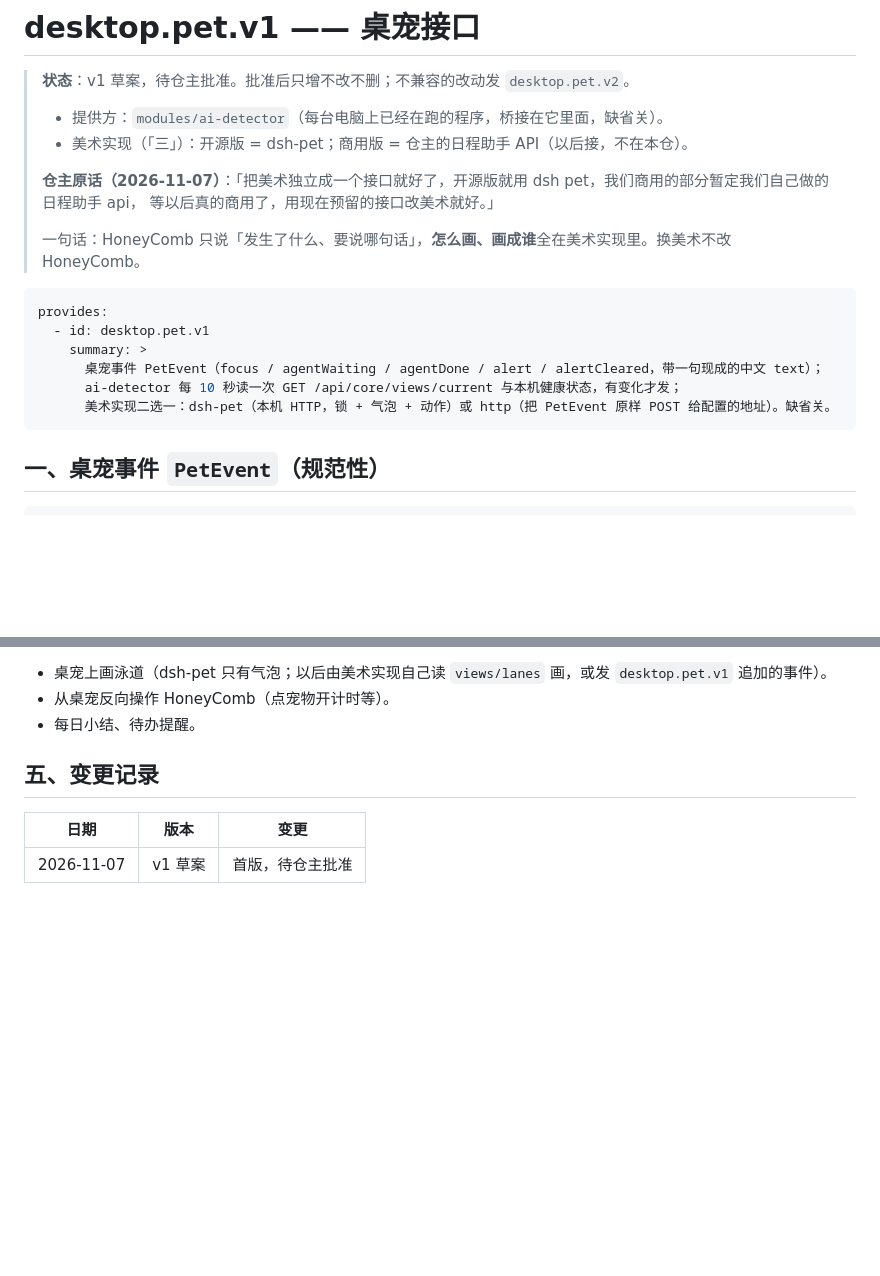
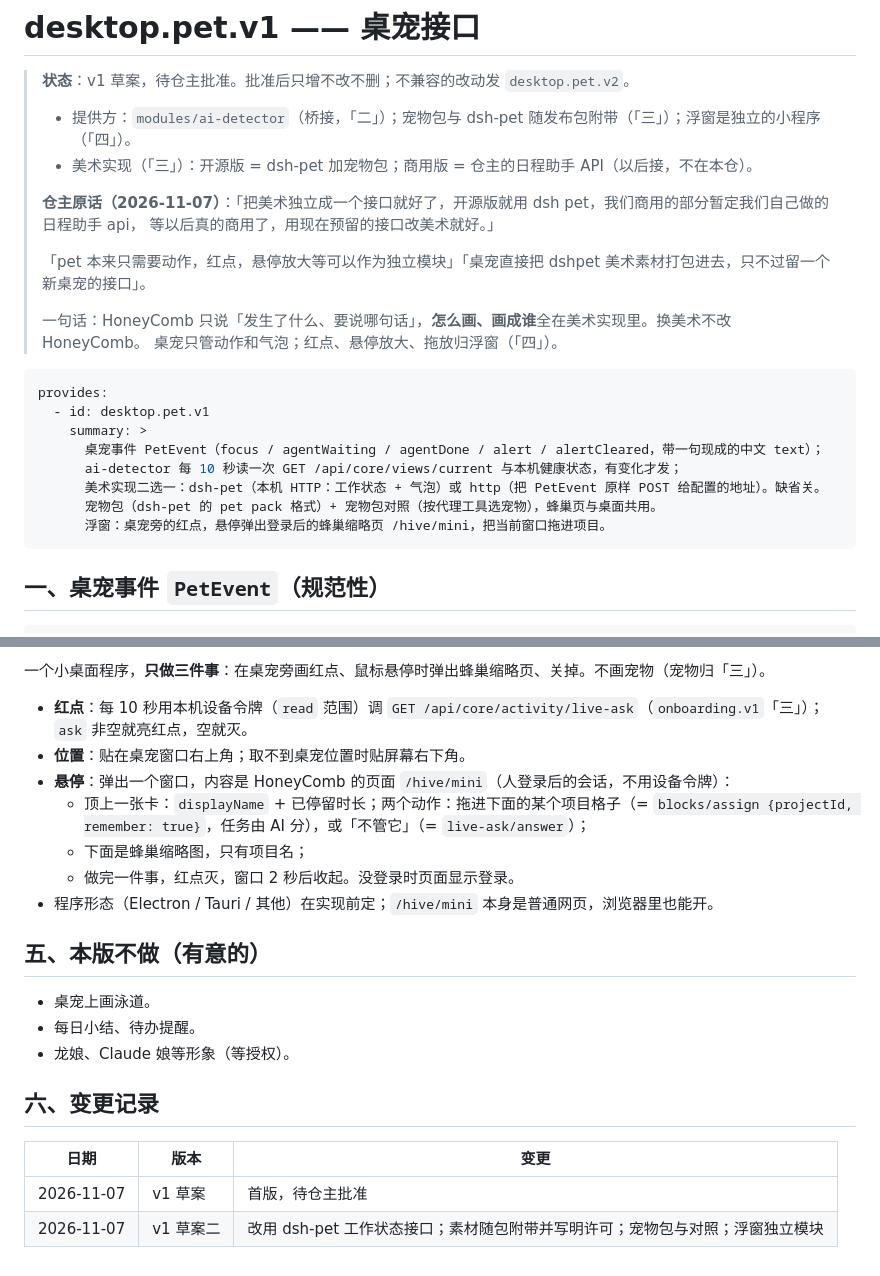
Before and after one commit to dblsc1/AImergentWorkSpace, a Markdown page: contracts/desktop.pet.v1/contract.md, 2 parts joined by grey strips. Drawn GitHub-style; blank space fills up the shorter version.

````diff
--- a/contracts/desktop.pet.v1/contract.md
+++ b/contracts/desktop.pet.v1/contract.md
@@ -2,13 +2,16 @@
 
 > **状态**：v1 草案，待仓主批准。批准后只增不改不删；不兼容的改动发 `desktop.pet.v2`。
 >
-> - 提供方：`modules/ai-detector`（每台电脑上已经在跑的程序，桥接在它里面，缺省关）。
-> - 美术实现（「三」）：开源版 = dsh-pet；商用版 = 仓主的日程助手 API（以后接，不在本仓）。
+> - 提供方：`modules/ai-detector`（桥接，「二」）；宠物包与 dsh-pet 随发布包附带（「三」）；浮窗是独立的小程序（「四」）。
+> - 美术实现（「三」）：开源版 = dsh-pet 加宠物包；商用版 = 仓主的日程助手 API（以后接，不在本仓）。
 >
 > **仓主原话（2026-11-07）**：「把美术独立成一个接口就好了，开源版就用 dsh pet，我们商用的部分暂定我们自己做的日程助手 api，
 > 等以后真的商用了，用现在预留的接口改美术就好。」
 >
+> 「pet 本来只需要动作，红点，悬停放大等可以作为独立模块」「桌宠直接把 dshpet 美术素材打包进去，只不过留一个新桌宠的接口」。
+>
 > 一句话：HoneyComb 只说「发生了什么、要说哪句话」，**怎么画、画成谁**全在美术实现里。换美术不改 HoneyComb。
+> 桌宠只管动作和气泡；红点、悬停放大、拖放归浮窗（「四」）。
 
 ```yaml
 provides:
@@ -16,7 +19,9 @@ provides:
     summary: >
       桌宠事件 PetEvent（focus / agentWaiting / agentDone / alert / alertCleared，带一句现成的中文 text）；
       ai-detector 每 10 秒读一次 GET /api/core/views/current 与本机健康状态，有变化才发；
-      美术实现二选一：dsh-pet（本机 HTTP，锁 + 气泡 + 动作）或 http（把 PetEvent 原样 POST 给配置的地址）。缺省关。
+      美术实现二选一：dsh-pet（本机 HTTP：工作状态 + 气泡）或 http（把 PetEvent 原样 POST 给配置的地址）。缺省关。
+      宠物包（dsh-pet 的 pet pack 格式）+ 宠物包对照（按代理工具选宠物），蜂巢页与桌面共用。
+      浮窗：桌宠旁的红点，悬停弹出登录后的蜂巢缩略页 /hive/mini，把当前窗口拖进项目。
 ```
 
 ## 一、桌宠事件 `PetEvent`（规范性）
@@ -84,10 +110,24 @@ dsh-pet（<https://github.com/PC2005-cloud/dsh-pet>，代码 MIT；**素材禁
 
-- 桌宠上画泳道（dsh-pet 只有气泡；以后由美术实现自己读 `views/lanes` 画，或发 `desktop.pet.v1` 追加的事件）。
-- 从桌宠反向操作 HoneyComb（点宠物开计时等）。
+一个小桌面程序，**只做三件事**：在桌宠旁画红点、鼠标悬停时弹出蜂巢缩略页、关掉。不画宠物（宠物归「三」）。
+
+- **红点**：每 10 秒用本机设备令牌（`read` 范围）调 `GET /api/core/activity/live-ask`（`onboarding.v1`「三」）；`ask` 非空就亮红点，空就灭。
+- **位置**：贴在桌宠窗口右上角；取不到桌宠位置时贴屏幕右下角。
+- **悬停**：弹出一个窗口，内容是 HoneyComb 的页面 `/hive/mini`（人登录后的会话，不用设备令牌）：
+  - 顶上一张卡：`displayName` + 已停留时长；两个动作：拖进下面的某个项目格子（= `blocks/assign {projectId, remember: true}`，任务由 AI 分），或「不管它」（= `live-ask/answer`）；
+  - 下面是蜂巢缩略图，只有项目名；
+  - 做完一件事，红点灭，窗口 2 秒后收起。没登录时页面显示登录。
+- 程序形态（Electron / Tauri / 其他）在实现前定；`/hive/mini` 本身是普通网页，浏览器里也能开。
+
+## 五、本版不做（有意的）
+
+- 桌宠上画泳道。
 - 每日小结、待办提醒。
+- 龙娘、Claude 娘等形象（等授权）。
 
-## 五、变更记录
+## 六、变更记录
+
 
 | 日期 | 版本 | 变更 |
 |---|---|---|
 | 2026-11-07 | v1 草案 | 首版，待仓主批准 |
+| 2026-11-07 | v1 草案二 | 改用 dsh-pet 工作状态接口；素材随包附带并写明许可；宠物包与对照；浮窗独立模块 |
````
Also changed, not shown: other parts of contracts/desktop.pet.v1/contract.md (+31 -10 lines), contracts/hive.stage.v1/contract.md (added, +101 -0 lines), contracts/onboarding.v1/contract.md (+34 -33 lines).
